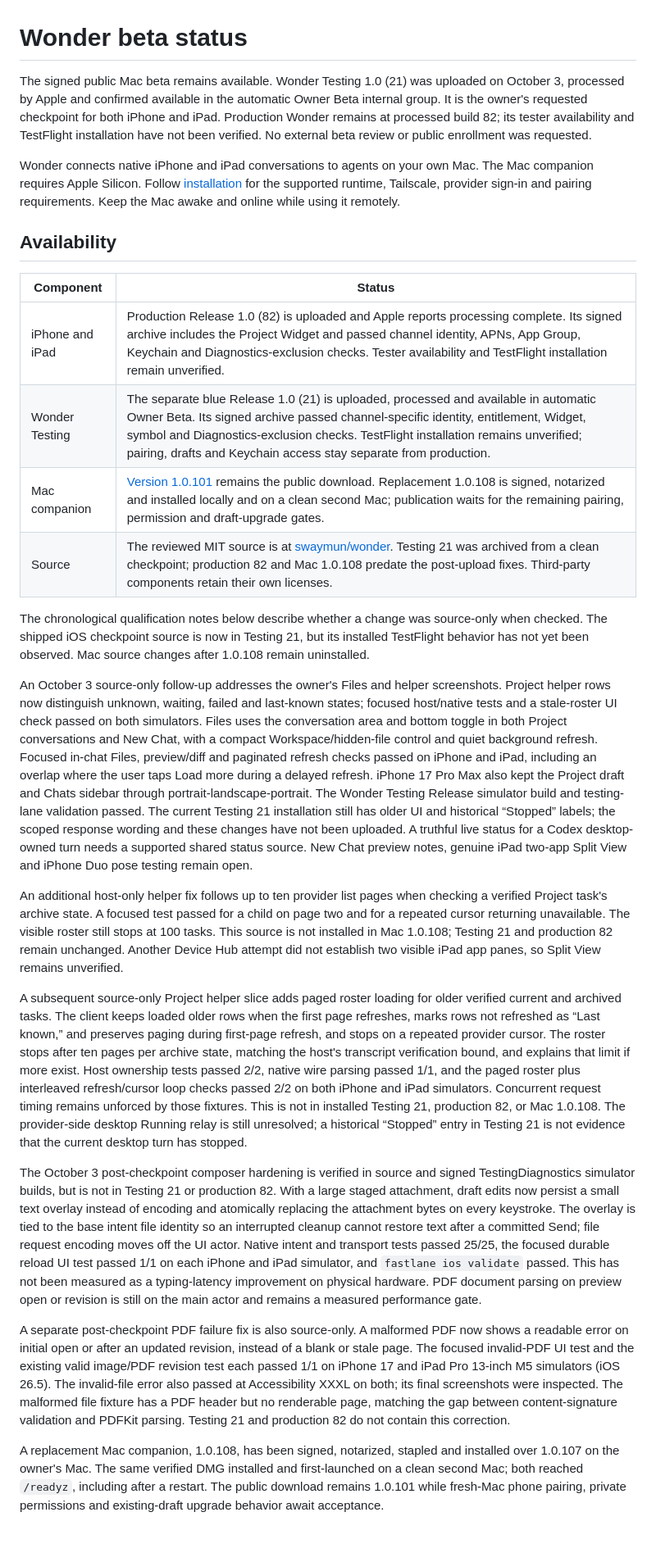
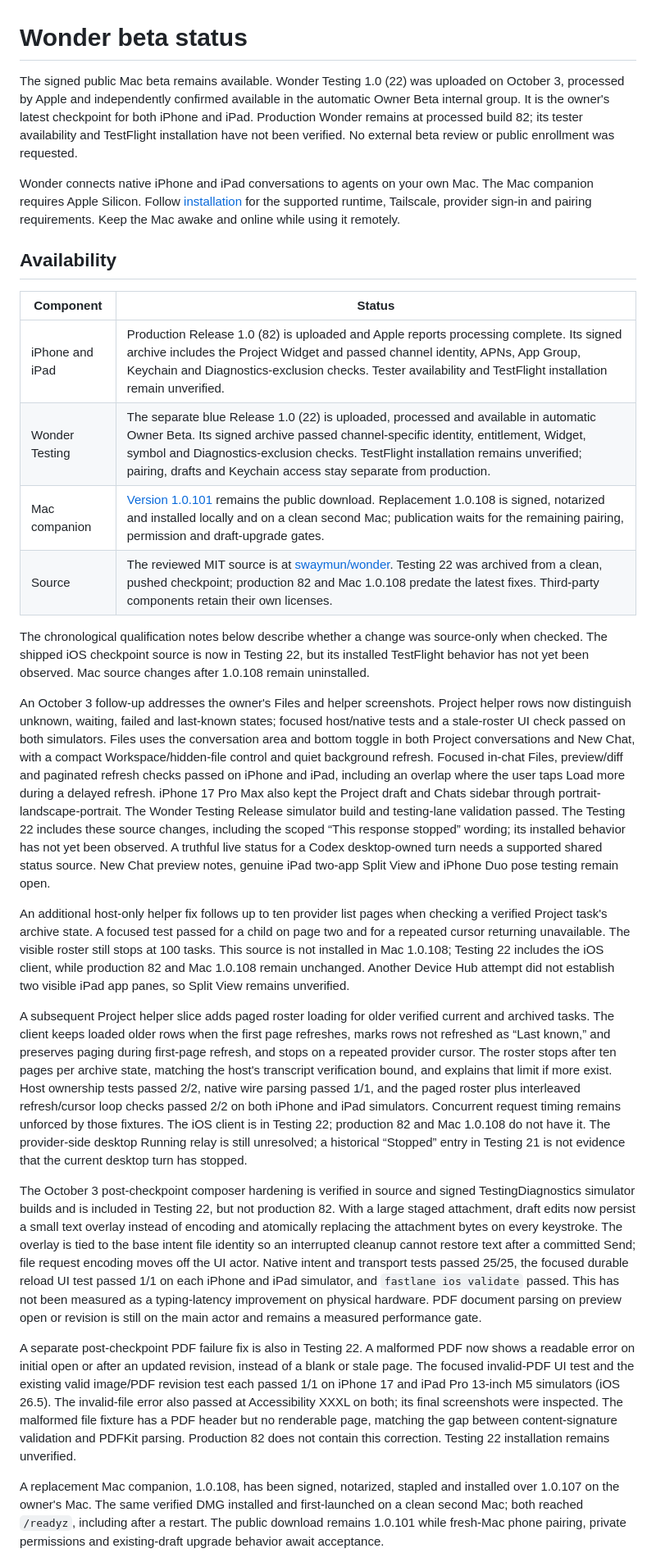
Before and after one commit to swaymun/wonder, a Markdown page: BETA_STATUS.md, the part around one of its changes. Shown at 82% size. GitHub-like rendering; blank space fills up the shorter version.

Commit message:
Record Wonder Testing 22 availability

```diff
--- a/BETA_STATUS.md
+++ b/BETA_STATUS.md
@@ -1,8 +1,8 @@
 # Wonder beta status
 
-The signed public Mac beta remains available. Wonder Testing 1.0 (21) was
-uploaded on October 3, processed by Apple and confirmed available in the
-automatic Owner Beta internal group. It is the owner's requested checkpoint
+The signed public Mac beta remains available. Wonder Testing 1.0 (22) was
+uploaded on October 3, processed by Apple and independently confirmed available
+in the automatic Owner Beta internal group. It is the owner's latest checkpoint
 for both iPhone and iPad. Production Wonder remains at processed build 82;
 its tester availability and TestFlight installation have not been verified.
 No external beta review or public enrollment was requested.
@@ -17,16 +17,16 @@ Keep the Mac awake and online while using it remotely.
 | Component | Status |
 | --- | --- |
 | iPhone and iPad | Production Release 1.0 (82) is uploaded and Apple reports processing complete. Its signed archive includes the Project Widget and passed channel identity, APNs, App Group, Keychain and Diagnostics-exclusion checks. Tester availability and TestFlight installation remain unverified. |
-| Wonder Testing | The separate blue Release 1.0 (21) is uploaded, processed and available in automatic Owner Beta. Its signed archive passed channel-specific identity, entitlement, Widget, symbol and Diagnostics-exclusion checks. TestFlight installation remains unverified; pairing, drafts and Keychain access stay separate from production. |
+| Wonder Testing | The separate blue Release 1.0 (22) is uploaded, processed and available in automatic Owner Beta. Its signed archive passed channel-specific identity, entitlement, Widget, symbol and Diagnostics-exclusion checks. TestFlight installation remains unverified; pairing, drafts and Keychain access stay separate from production. |
 | Mac companion | [Version 1.0.101](https://github.com/swaymun/wonder/releases/tag/mac-v1.0.101-beta.1) remains the public download. Replacement 1.0.108 is signed, notarized and installed locally and on a clean second Mac; publication waits for the remaining pairing, permission and draft-upgrade gates. |
-| Source | The reviewed MIT source is at [swaymun/wonder](https://github.com/swaymun/wonder). Testing 21 was archived from a clean checkpoint; production 82 and Mac 1.0.108 predate the post-upload fixes. Third-party components retain their own licenses. |
+| Source | The reviewed MIT source is at [swaymun/wonder](https://github.com/swaymun/wonder). Testing 22 was archived from a clean, pushed checkpoint; production 82 and Mac 1.0.108 predate the latest fixes. Third-party components retain their own licenses. |
 
 The chronological qualification notes below describe whether a change was
 source-only when checked. The shipped iOS checkpoint source is now in
-Testing 21, but its installed TestFlight behavior has not yet been observed.
+Testing 22, but its installed TestFlight behavior has not yet been observed.
 Mac source changes after 1.0.108 remain uninstalled.
 
-An October 3 source-only follow-up addresses the owner's Files and helper
+An October 3 follow-up addresses the owner's Files and helper
 screenshots. Project helper rows now distinguish unknown, waiting, failed and
 last-known states; focused host/native tests and a stale-roster UI check passed
 on both simulators. Files uses the conversation area and bottom toggle in both
@@ -36,8 +36,8 @@ paginated refresh checks passed on iPhone and iPad, including an overlap where
 the user taps Load more during a delayed refresh. iPhone 17 Pro Max also kept
 the Project draft and Chats sidebar through portrait-landscape-portrait. The
 Wonder Testing Release simulator build and testing-lane validation passed. The
-current Testing 21 installation still has older UI and historical “Stopped”
-labels; the scoped response wording and these changes have not been uploaded.
+Testing 22 includes these source changes, including the scoped “This response
+stopped” wording; its installed behavior has not yet been observed.
 A truthful live status for a Codex desktop-owned turn needs a supported shared
 status source. New Chat preview notes, genuine iPad two-app Split View and
 iPhone Duo pose testing remain open.
@@ -46,10 +46,11 @@ An additional host-only helper fix follows up to ten provider list pages when
 checking a verified Project task's archive state. A focused test passed for a
 child on page two and for a repeated cursor returning unavailable. The visible
 roster still stops at 100 tasks. This source is not installed in Mac 1.0.108;
-Testing 21 and production 82 remain unchanged. Another Device Hub attempt did
+Testing 22 includes the iOS client, while production 82 and Mac 1.0.108 remain
+unchanged. Another Device Hub attempt did
 not establish two visible iPad app panes, so Split View remains unverified.
 
-A subsequent source-only Project helper slice adds paged roster loading for
+A subsequent Project helper slice adds paged roster loading for
 older verified current and archived tasks. The client keeps loaded older rows
 when the first page refreshes, marks rows not refreshed as “Last known,” and
 preserves paging during first-page refresh, and stops on a repeated provider
@@ -58,14 +59,14 @@ host's transcript verification bound, and explains that limit if more exist.
 Host ownership tests passed 2/2, native
 wire parsing passed 1/1, and the paged roster plus interleaved refresh/cursor
 loop checks passed 2/2 on both iPhone and iPad simulators. Concurrent request
-timing remains unforced by those fixtures. This is not in installed Testing
-21, production 82, or Mac 1.0.108. The provider-side desktop Running relay is
-still unresolved; a historical “Stopped” entry in Testing 21 is not evidence
+timing remains unforced by those fixtures. The iOS client is in Testing 22;
+production 82 and Mac 1.0.108 do not have it. The provider-side desktop Running
+relay is still unresolved; a historical “Stopped” entry in Testing 21 is not evidence
 that the current desktop turn has stopped.
 
 The October 3 post-checkpoint composer hardening is verified in source and
-signed TestingDiagnostics simulator builds, but is not in Testing 21 or
-production 82. With a large staged attachment, draft edits now persist a
+signed TestingDiagnostics simulator builds and is included in Testing 22, but
+not production 82. With a large staged attachment, draft edits now persist a
 small text overlay instead of encoding and atomically replacing the attachment
 bytes on every keystroke. The overlay is tied to the base intent file identity
 so an interrupted cleanup cannot restore text after a committed Send; file
@@ -76,7 +77,7 @@ measured as a typing-latency improvement on physical hardware. PDF document
 parsing on preview open or revision is still on the main actor and remains a
 measured performance gate.
 
-A separate post-checkpoint PDF failure fix is also source-only. A malformed
+A separate post-checkpoint PDF failure fix is also in Testing 22. A malformed
 PDF now shows a readable error on initial open or after an updated revision,
 instead of a blank or stale page. The focused invalid-PDF UI test and the
 existing valid image/PDF revision test each passed 1/1 on iPhone 17 and iPad
@@ -84,7 +85,8 @@ Pro 13-inch M5 simulators (iOS 26.5). The invalid-file error also passed at
 Accessibility XXXL on both; its final screenshots were inspected. The malformed
 file fixture has a PDF header but no renderable page,
 matching the gap between content-signature validation and PDFKit parsing.
-Testing 21 and production 82 do not contain this correction.
+Production 82 does not contain this correction. Testing 22 installation remains
+unverified.
 
 A replacement Mac companion, 1.0.108, has been signed, notarized, stapled and
 installed over 1.0.107 on the owner's Mac. The same verified DMG installed and
```
Also changed, not shown: other parts of BETA_STATUS.md (+2 -2 lines).
